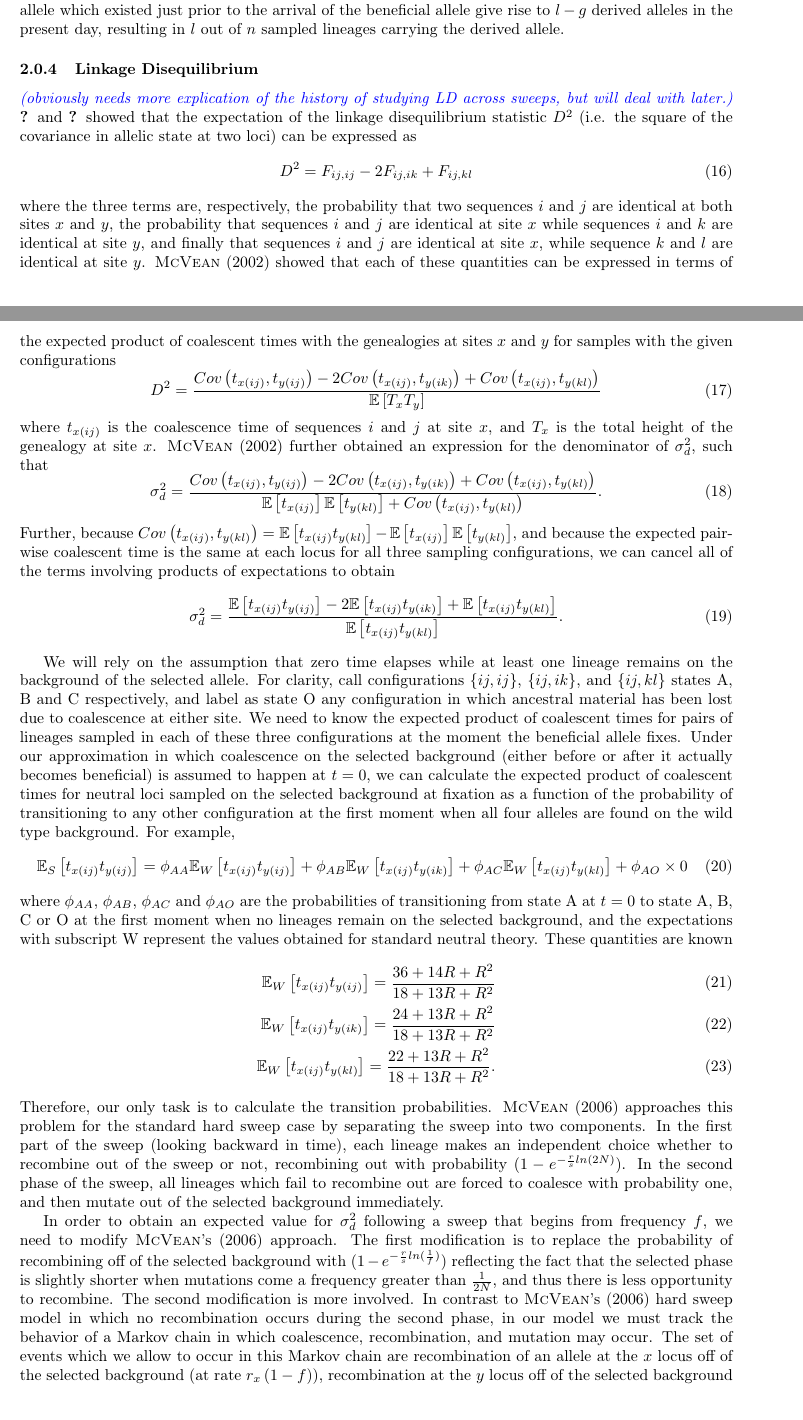
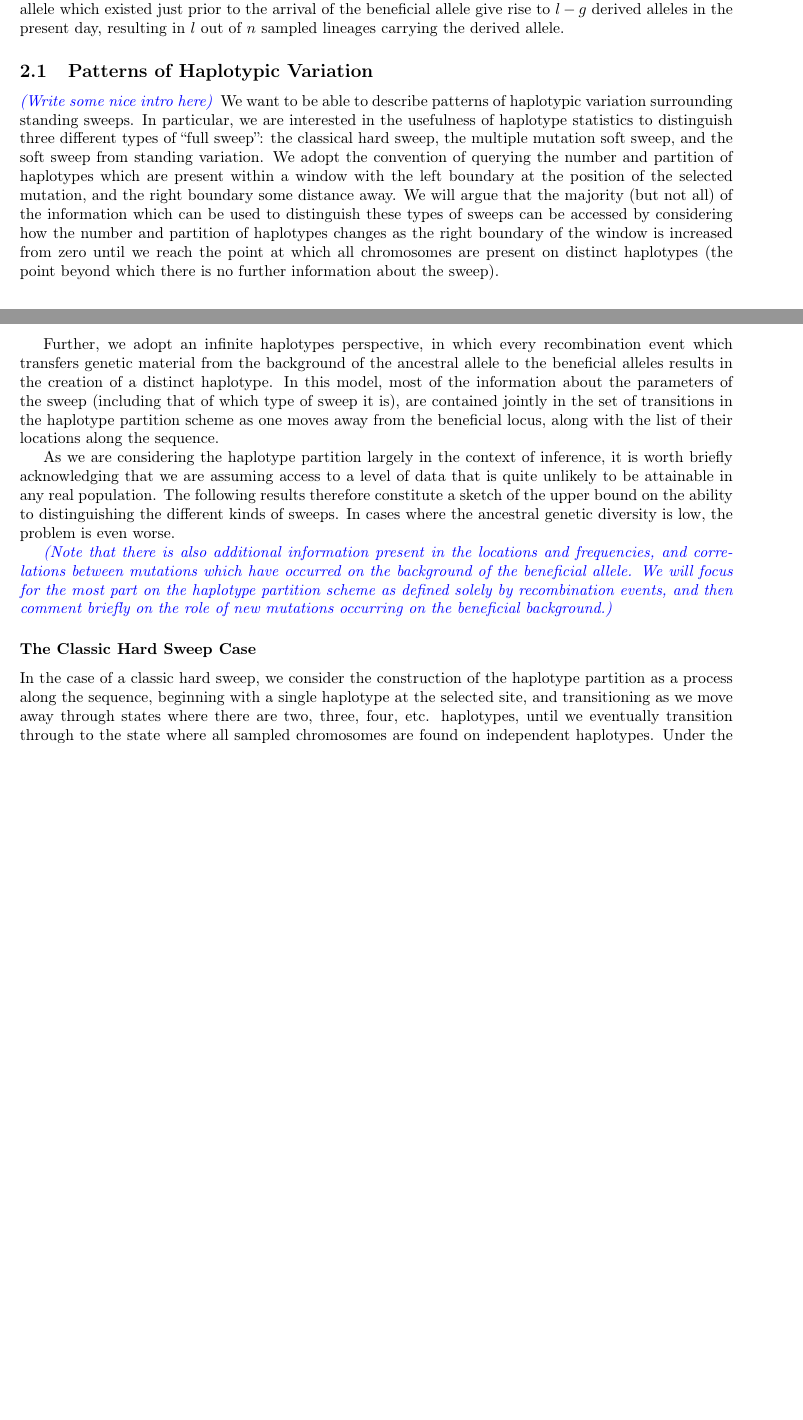
Before and after one commit to jjberg2/linked-selection, a LaTeX paper (Paper/tex/SweepsFromStandingVarPaper.tex): two parts of pages 6 and 7 of 9 before the commit and two parts of pages 6 and 7 of 8 after it, joined at a grey line, cut so that both start at the same text, the shorter picture padded with empty space. Compiled offline with pdfLaTeX.

Commit message:
Wrote some somewhat scrambled thoughts on the haplotype partition problem

```diff
--- a/Paper/tex/SweepsFromStandingVarPaper.tex
+++ b/Paper/tex/SweepsFromStandingVarPaper.tex
@@ -206,37 +206,62 @@ where A$\wedge$B denotes min(A,B) and
 \end{equation}
 gives the probability that $g$ out of $j$ derived alleles are found on singleton recombinants created during the sweep, given that there are $n-i$ singletons, and $k$ recombinant families created during the standing phase. Here $n-i$ lineages recombine out during the selected phase, while the remaining $i$ lineages are partitioned into $k$ families due to recombination and coalescence in the standing phase. Out of the $n-i$ singleton lineages, $g$ of them carry the derived allele, while the remaining $j-g$ copies of the derived allele which existed just prior to the arrival of the beneficial allele give rise to $l-g$ derived alleles in the present day, resulting in $l$ out of $n$ sampled lineages carrying the derived allele. %Then in order to give rise to a sample configuration $l,~n-l$ the remaining $n-S$ lineages, who are partitioning into $k$ families, have to be paritioned into $l-i,n-S-i$ carrying 1 and 0 respectively, this happens with probability $p(l-i \mid j-i,k,n-S )$ given by eqn. \eqref{ESF_gives_freq_spec}.
 
-\subsubsection{Linkage Disequilibrium}
-\jb{obviously needs more explication of the history of studying LD across sweeps, but will deal with later.}
-\cite{StrobeckMorgan78} and \cite{Hudson85} showed that the expectation of the linkage disequilibrium statistic $D^2$ (i.e. the square of the covariance in allelic state at two loci) can be expressed as
-\begin{equation}
-	D^2 = F_{ij,ij} - 2F_{ij,ik} + F_{ij,kl}
-\end{equation}
-where the three terms are, respectively, the probability that two sequences $i$ and $j$ are identical at both sites $x$ and $y$, the probability that sequences $i$ and $j$ are identical at site $x$ while sequences $i$ and $k$ are identical at site $y$, and finally that sequences $i$ and $j$ are identical at site $x$, while sequence $k$ and $l$ are identical at site $y$. \cite{McVean2002} showed that each of these quantities can be expressed in terms of the expected product of coalescent times with the genealogies at sites $x$ and $y$ for samples with the given configurations
-\begin{equation}
-	D^2 = \frac{Cov\left(t_{x\left(ij\right)},t_{y\left(ij\right)}\right) - 2Cov\left(t_{x\left(ij\right)},t_{y\left(ik\right)}\right) + Cov\left(t_{x\left(ij\right)},t_{y\left(kl\right)}\right)}{\mathbb{E}\left[T_x T_y\right]}
-\end{equation}
-where $t_{x\left(ij\right)}$ is the coalescence time of sequences $i$ and $j$ at site $x$, and $T_x$ is the total height of the genealogy at site $x$. \cite{McVean2002} further obtained an expression for the denominator of $\sigma_d^2$, such that
-\begin{equation}
-	\sigma_d^2 = \frac{Cov\left(t_{x\left(ij\right)},t_{y\left(ij\right)}\right) - 2Cov\left(t_{x\left(ij\right)},t_{y\left(ik\right)}\right) + Cov\left(t_{x\left(ij\right)},t_{y\left(kl\right)}\right)}{\mathbb{E}\left[t_{x\left(ij\right)}\right]\mathbb{E}\left[t_{y\left(kl\right)}\right] + Cov\left(t_{x\left(ij\right)},t_{y\left(kl\right)}\right)}.
-\end{equation}
-Further, because $Cov\left(t_{x\left(ij\right)},t_{y\left(kl\right)}\right) = \mathbb{E}\left[t_{x\left(ij\right)}t_{y\left(kl\right)}\right] - \mathbb{E}\left[t_{x\left(ij\right)}\right]\mathbb{E}\left[t_{y\left(kl\right)}\right]$, and because the expected pairwise coalescent time is the same at each locus for all three sampling configurations, we can cancel all of the terms involving products of expectations to obtain
-\begin{equation}
-	\sigma_d^2 = \frac{\mathbb{E}\left[t_{x\left(ij\right)}t_{y\left(ij\right)}\right] - 2\mathbb{E}\left[t_{x\left(ij\right)}t_{y\left(ik\right)}\right] + \mathbb{E}\left[t_{x\left(ij\right)}t_{y\left(kl\right)}\right]}{\mathbb{E}\left[t_{x\left(ij\right)}t_{y\left(kl\right)}\right]}.
-\end{equation}
+%\subsubsection{Linkage Disequilibrium}
+%\jb{obviously needs more explication of the history of studying LD across sweeps, but will deal with later.}
+%\cite{StrobeckMorgan78} and \cite{Hudson85} showed that the expectation of the linkage disequilibrium statistic $D^2$ (i.e. the square of the covariance in allelic state at two loci) can be expressed as
+%\begin{equation}
+%	D^2 = F_{ij,ij} - 2F_{ij,ik} + F_{ij,kl}
+%\end{equation}
+%where the three terms are, respectively, the probability that two sequences $i$ and $j$ are identical at both sites $x$ and $y$, the probability that sequences $i$ and $j$ are identical at site $x$ while sequences $i$ and $k$ are identical at site $y$, and finally that sequences $i$ and $j$ are identical at site $x$, while sequence $k$ and $l$ are identical at site $y$. \cite{McVean2002} showed that each of these quantities can be expressed in terms of the expected product of coalescent times with the genealogies at sites $x$ and $y$ for samples with the given configurations
+%\begin{equation}
+%	D^2 = \frac{Cov\left(t_{x\left(ij\right)},t_{y\left(ij\right)}\right) - 2Cov\left(t_{x\left(ij\right)},t_{y\left(ik\right)}\right) + Cov\left(t_{x\left(ij\right)},t_{y\left(kl\right)}\right)}{\mathbb{E}\left[T_x T_y\right]}
+%\end{equation}
+%where $t_{x\left(ij\right)}$ is the coalescence time of sequences $i$ and $j$ at site $x$, and $T_x$ is the total height of the genealogy at site $x$. \cite{McVean2002} further obtained an expression for the denominator of $\sigma_d^2$, such that
+%\begin{equation}
+%	\sigma_d^2 = \frac{Cov\left(t_{x\left(ij\right)},t_{y\left(ij\right)}\right) - 2Cov\left(t_{x\left(ij\right)},t_{y\left(ik\right)}\right) + Cov\left(t_{x\left(ij\right)},t_{y\left(kl\right)}\right)}{\mathbb{E}\left[t_{x\left(ij\right)}\right]\mathbb{E}\left[t_{y\left(kl\right)}\right] + Cov\left(t_{x\left(ij\right)},t_{y\left(kl\right)}\right)}.
+%\end{equation}
+%Further, because $Cov\left(t_{x\left(ij\right)},t_{y\left(kl\right)}\right) = \mathbb{E}\left[t_{x\left(ij\right)}t_{y\left(kl\right)}\right] - \mathbb{E}\left[t_{x\left(ij\right)}\right]\mathbb{E}\left[t_{y\left(kl\right)}\right]$, and because the expected pairwise coalescent time is the same at each locus for all three sampling configurations, we can cancel all of the terms involving products of expectations to obtain
+%\begin{equation}
+%	\sigma_d^2 = \frac{\mathbb{E}\left[t_{x\left(ij\right)}t_{y\left(ij\right)}\right] - 2\mathbb{E}\left[t_{x\left(ij\right)}t_{y\left(ik\right)}\right] + \mathbb{E}\left[t_{x\left(ij\right)}t_{y\left(kl\right)}\right]}{\mathbb{E}\left[t_{x\left(ij\right)}t_{y\left(kl\right)}\right]}.
+%\end{equation}
+%
+%We will rely on the assumption that zero time elapses while at least one lineage remains on the background of the selected allele. For clarity, call configurations $\{ij,ij\}$, $\{ij,ik\}$, and $\{ij,kl\}$ states A, B and C respectively, and label as state O any configuration in which ancestral material has been lost due to coalescence at either site. We need to know the expected product of coalescent times for pairs of lineages sampled in each of these three configurations at the moment the beneficial allele fixes. Under our approximation in which coalescence on the selected background (either before or after it actually becomes beneficial) is assumed to happen at $t = 0$, we can calculate the expected product of coalescent times for neutral loci sampled on the selected background at fixation as a function of the probability of transitioning to any other configuration at the first moment when all four alleles are found on the wild type background. For example,
+%\begin{equation}
+%	\mathbb{E}_S\left[t_{x\left(ij\right)}t_{y\left(ij\right)}\right] = \phi_{AA}\mathbb{E}_W\left[t_{x\left(ij\right)}t_{y\left(ij\right)}\right] + \phi_{AB}\mathbb{E}_W\left[t_{x\left(ij\right)}t_{y\left(ik\right)}\right] + \phi_{AC}\mathbb{E}_W\left[t_{x\left(ij\right)}t_{y\left(kl\right)}\right] + \phi_{AO}\times 0
+%\end{equation}
+%where $\phi_{AA}$, $\phi_{AB}$, $\phi_{AC}$ and $\phi_{AO}$ are the probabilities of transitioning from state A at $t = 0$ to state A, B, C or O at the first moment when no lineages remain on the selected background, and the expectations with subscript W represent the values obtained for standard neutral theory. These quantities are known
+%\begin{align}
+%	\mathbb{E}_W\left[t_{x\left(ij\right)}t_{y\left(ij\right)}\right] = \frac{36 + 14R +R^2}{18 + 13R + R^2} \\
+%	\mathbb{E}_W\left[t_{x\left(ij\right)}t_{y\left(ik\right)}\right] = \frac{24 + 13R +R^2}{18 + 13R + R^2} \\
+%	\mathbb{E}_W\left[t_{x\left(ij\right)}t_{y\left(kl\right)}\right] = \frac{22 + 13R +R^2}{18 + 13R + R^2}.
+%\end{align}
+%Therefore, our only task is to calculate the transition probabilities. \cite{McVean:2006ke} approaches this problem for the standard hard sweep case by separating the sweep into two components. In the first part of the sweep (looking backward in time), each lineage makes an independent choice whether to recombine out of the sweep or not, recombining out with probability $(1 - e^{-\frac{r}{s}ln(2N)})$. In the second phase of the sweep, all lineages which fail to recombine out are forced to coalesce with probability one, and then mutate out of the selected background immediately.
+%
+%In order to obtain an expected value for $\sigma_d^2$ following a sweep that begins from frequency $f$, we need to modify \citeapos{McVean:2006ke} approach. The first modification is to replace the probability of recombining off of the selected background with $(1 - e^{-\frac{r}{s}ln(\frac{1}{f})})$ reflecting the fact that the selected phase is slightly shorter when mutations come a frequency greater than $\frac{1}{2N}$, and thus there is less opportunity to recombine. The second modification is more involved. In contrast to \citeapos{McVean:2006ke} hard sweep model in which no recombination occurs during the second phase, in our model we must track the behavior of a Markov chain in which coalescence, recombination, and mutation may occur. The set of events which we allow to occur in this Markov chain are recombination of an allele at the $x$ locus off of the selected background (at rate $r_x\left(1-f\right)$), recombination at the $y$ locus off of the selected background (at rate $r_y\left(1-f\right)$), coalescence of two chromosomes on the selected background (at rate $\frac{1}{2Nf}$), and coalescence of two chromosomes on the non-selected background (at rate $\frac{1}{2N\left(1-f\right)}$), and mutation off of the selected background, which we assume to occur with probability one as soon as there is only a single chromosome left on the selected background.
+%
+%This Markov chain has a total of 46 states which can be reached beginning from one of the three initial configurations (A, B or C). However, 26 of these transitions result in loss of ancestral material due to coalescence, and thus contribute a value of zero toward the product of coalescence times. We therefore don't need to explicitly calculate the probability of transitioning into these states, and need only track transitions to states that don't result in loss of ancestral material. The full transition matrix \jb{will be} given in the Appendix, but here are a few of the transition probabilities as examples
+%\begin{align}
+%	&P\left(\{i^Sj^S,k^Sl^S\} \rightarrow \{i^Sj^S,k^Sl^W\}\right) = \frac{4Nr_y f\left(1-f\right)}{12 + 4Nr_x f\left(1-f\right) + 4Nr_y f\left(1-f\right)} \\
+%	&P\left(\{i^Sj^W,k^Sl^W\} \rightarrow \{i^Sj^W,i^Sk^W\}\right) = \frac{1}{1 + \frac{f}{1-f} + 2Nr_x f\left(1-f\right) + 2Nr_x f\left(1-f\right)} \\
+%	&P\left(\{i^Sj^S,i^Sk^S\} \rightarrow \{i^Sj^W,k^Sl^S\}\right) = \frac{2Nr_x f\left(1-f\right)}{6 + 2Nr_x f\left(1-f\right) + 2Nr_y f\left(1-f\right)} \\
+%	&P\left(\{i^Sj^S,i^Sk^S\} \rightarrow \{i^Sj^W,k^Wl^S\}\right) = 0 \\
+%	&P\left(\{i^Sj^W,i^Sk^W\} \rightarrow \{i^Wj^W,i^Wk^W\}\right) = 1.
+%\end{align}
+%Let $\mathbf{D}$ be the $20\times 20$ transition matrix for the standing phase, and let $\mathbf{A}$ be the transition matrix for the selected phase.
 
-We will rely on the assumption that zero time elapses while at least one lineage remains on the background of the selected allele. For clarity, call configurations $\{ij,ij\}$, $\{ij,ik\}$, and $\{ij,kl\}$ states A, B and C respectively, and label as state O any configuration in which ancestral material has been lost due to coalescence at either site. We need to know the expected product of coalescent times for pairs of lineages sampled in each of these three configurations at the moment the beneficial allele fixes. Under our approximation in which coalescence on the selected background (either before or after it actually becomes beneficial) is assumed to happen at $t = 0$, we can calculate the expected product of coalescent times for neutral loci sampled on the selected background at fixation as a function of the probability of transitioning to any other configuration at the first moment when all four alleles are found on the wild type background. For example,
-\begin{equation}
-	\mathbb{E}_S\left[t_{x\left(ij\right)}t_{y\left(ij\right)}\right] = \phi_{AA}\mathbb{E}_W\left[t_{x\left(ij\right)}t_{y\left(ij\right)}\right] + \phi_{AB}\mathbb{E}_W\left[t_{x\left(ij\right)}t_{y\left(ik\right)}\right] + \phi_{AC}\mathbb{E}_W\left[t_{x\left(ij\right)}t_{y\left(kl\right)}\right] + \phi_{AO}\times 0
-\end{equation}
-where $\phi_{AA}$, $\phi_{AB}$, $\phi_{AC}$ and $\phi_{AO}$ are the probabilities of transitioning from state A at $t = 0$ to state A, B, C or O at the first moment when no lineages remain on the selected background, and the expectations with subscript W represent the values obtained for standard neutral theory. These quantities are known
-\begin{align}
-	\mathbb{E}_W\left[t_{x\left(ij\right)}t_{y\left(ij\right)}\right] = \frac{36 + 14R +R^2}{18 + 13R + R^2} \\
-	\mathbb{E}_W\left[t_{x\left(ij\right)}t_{y\left(ik\right)}\right] = \frac{24 + 13R +R^2}{18 + 13R + R^2} \\
-	\mathbb{E}_W\left[t_{x\left(ij\right)}t_{y\left(kl\right)}\right] = \frac{22 + 13R +R^2}{18 + 13R + R^2}.
-\end{align}
-Therefore, our only task is to calculate the transition probabilities. \cite{McVean:2006ke} approaches this problem for the standard hard sweep case by separating the sweep into two components. In the first part of the sweep (looking backward in time), each lineage makes an independent choice whether to recombine out of the sweep or not, recombining out with probability $(1 - e^{-\frac{r}{s}ln(2N)})$. In the second phase of the sweep, all lineages which fail to recombine out are forced to coalesce with probability one, and then mutate out of the selected background immediately.
 
-In order to obtain an expected value for $\sigma_d^2$ following a sweep that begins from frequency $f$, we need to modify \citeapos{McVean:2006ke} approach. The first modification is to replace the probability of recombining off of the selected background with $(1 - e^{-\frac{r}{s}ln(\frac{1}{f})})$ reflecting the fact that the selected phase is slightly shorter when mutations come a frequency greater than $\frac{1}{2N}$, and thus there is less opportunity to recombine. The second modification is more involved. In contrast to \citeapos{McVean:2006ke} hard sweep model in which no recombination occurs during the second phase, in our model we must track the behavior of a Markov chain in which coalescence, recombination, and mutation may occur. The set of events which we allow to occur in this Markov chain are recombination of an allele at the $x$ locus off of the selected background (at rate $r_x\left(1-f\right)$), recombination at the $y$ locus off of the selected background (at rate $r_y\left(1-f\right)$), coalescence of two chromosomes on the selected background (at rate $\frac{1}{2Nf}$), and coalescence of two chromosomes on the non-selected background (at rate $\frac{1}{2N\left(1-f\right)}$), and mutation off of the selected background, which we assume to occur with probability one as soon as there is only a single chromosome left on the selected background.
+\subsection{Patterns of Haplotypic Variation}
 
-This Markov chain has a total of 46 states which can be reached beginning from one of the three initial configurations (A, B or C). However, 26 of these transitions result in loss of ancestral material due to coalescence, and thus contribute a value of zero toward the product of coalescence times. We therefore don't need to explicitly calculate the probability of transitioning into these states, and need only track transitions to states that don't result in loss of ancestral material. The full transition matrix \jb{will be} given in the Appendix, but here are a few of the transition probabilities as examples
+\jb{Write some nice intro here}
+We want to be able to describe patterns of haplotypic variation surrounding standing sweeps. In particular, we are interested in the usefulness of haplotype statistics to distinguish three different types of ``full sweep'': the classical hard sweep, the multiple mutation soft sweep, and the soft sweep from standing variation. We adopt the convention of querying the number and partition of haplotypes which are present within a window with the left boundary at the position of the selected mutation, and the right boundary some distance away. We will argue that the majority (but not all) of the information which can be used to distinguish these types of sweeps can be accessed by considering how the number and partition of haplotypes changes as the right boundary of the window is increased from zero until we reach the point at which all chromosomes are present on distinct haplotypes (the point beyond which there is no further information about the sweep).
+
+Further, we adopt an infinite haplotypes perspective, in which every recombination event which transfers genetic material from the background of the ancestral allele to the beneficial alleles results in the creation of a distinct haplotype. In this model, most of the information about the parameters of the sweep (including that of which type of sweep it is), are contained jointly in the set of transitions in the haplotype partition scheme as one moves away from the beneficial locus, along with the list of their locations along the sequence.
+
+As we are considering the haplotype partition largely in the context of inference, it is worth briefly acknowledging that we are assuming access to a level of data that is quite unlikely to be attainable in any real population. The following results therefore constitute a sketch of the upper bound on the ability to distinguishing the different kinds of sweeps. In cases where the ancestral genetic diversity is low, the problem is even worse.
+
+\jb{Note that there is also additional information present in the locations and frequencies, and correlations between mutations which have occurred on the background of the beneficial allele. We will focus for the most part on the haplotype partition scheme as defined solely by recombination events, and then comment briefly on the role of new mutations occurring on the beneficial background.}
+
+
+\subsubsection*{The Classic Hard Sweep Case}
+
+In the case of a classic hard sweep, we consider the construction of the haplotype partition as a process along the sequence, beginning with a single haplotype at the selected site, and transitioning as we move away through states where there are two, three, four, etc. haplotypes, until we eventually transition through to the state where all sampled chromosomes are found on independent haplotypes. Under the binomial approximation, as used by \cite{Fay:2000usa,others}, the expected distance in base pairs to the transition from one haplotype to two is  simply $\frac{1}{n\mathcal{T}_s r_{BP}}$, and in general the expected distance between the transition from $i$ haplotypes to $i+1$ haplotypes is $\frac{1}{\left(n-i+1\right)\mathcal{T}_s r_{BP}}$. Under the binomial approximation, all transitions simply result from one individual from the core haplotype becoming a singleton due to a recombination event which occurred before the multiple merger at the beginning of the sweep, and thus all of the information about the sweep is contained in the joint distribution on the distances at which the transitions occur.
```
Also changed, not shown: Paper/tex/SweepsFromStandingVarPaper.tex (26 more changed lines), 1 other file.
